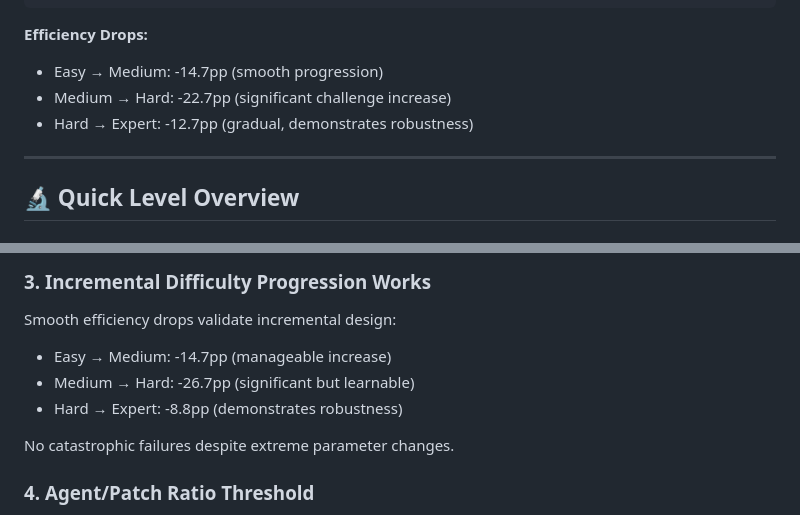
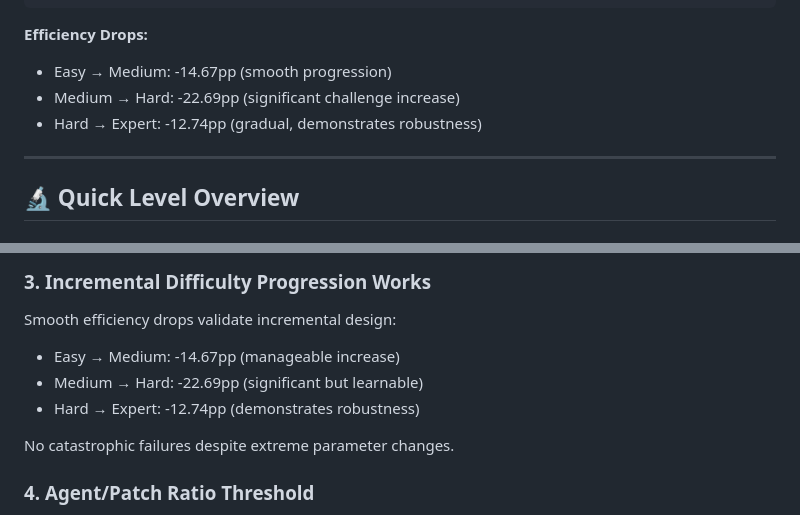
Before and after one commit to enriquegomeztagle/multi-agent-flocking-foraging-rl, a Markdown page: README.md, 2 parts joined by grey strips. Drawn GitHub-style.

```diff
--- a/README.md
+++ b/README.md
@@ -58,9 +58,9 @@ Efficiency %
 
 **Efficiency Drops:**
 
-- Easy → Medium: -14.7pp (smooth progression)
-- Medium → Hard: -22.7pp (significant challenge increase)
-- Hard → Expert: -12.7pp (gradual, demonstrates robustness)
+- Easy → Medium: -14.67pp (smooth progression)
+- Medium → Hard: -22.69pp (significant challenge increase)
+- Hard → Expert: -12.74pp (gradual, demonstrates robustness)
 
 ---
 
@@ -314,9 +314,9 @@ No explicit coordination rewards or communication required.
 
 Smooth efficiency drops validate incremental design:
 
-- Easy → Medium: -14.7pp (manageable increase)
-- Medium → Hard: -26.7pp (significant but learnable)
-- Hard → Expert: -8.8pp (demonstrates robustness)
+- Easy → Medium: -14.67pp (manageable increase)
+- Medium → Hard: -22.69pp (significant but learnable)
+- Hard → Expert: -12.74pp (demonstrates robustness)
 
 No catastrophic failures despite extreme parameter changes.
 
```
Also changed, not shown: EXPERT_MODE.md (+9 -9 lines), MEDIUM_MODE.md (+2 -2 lines).
